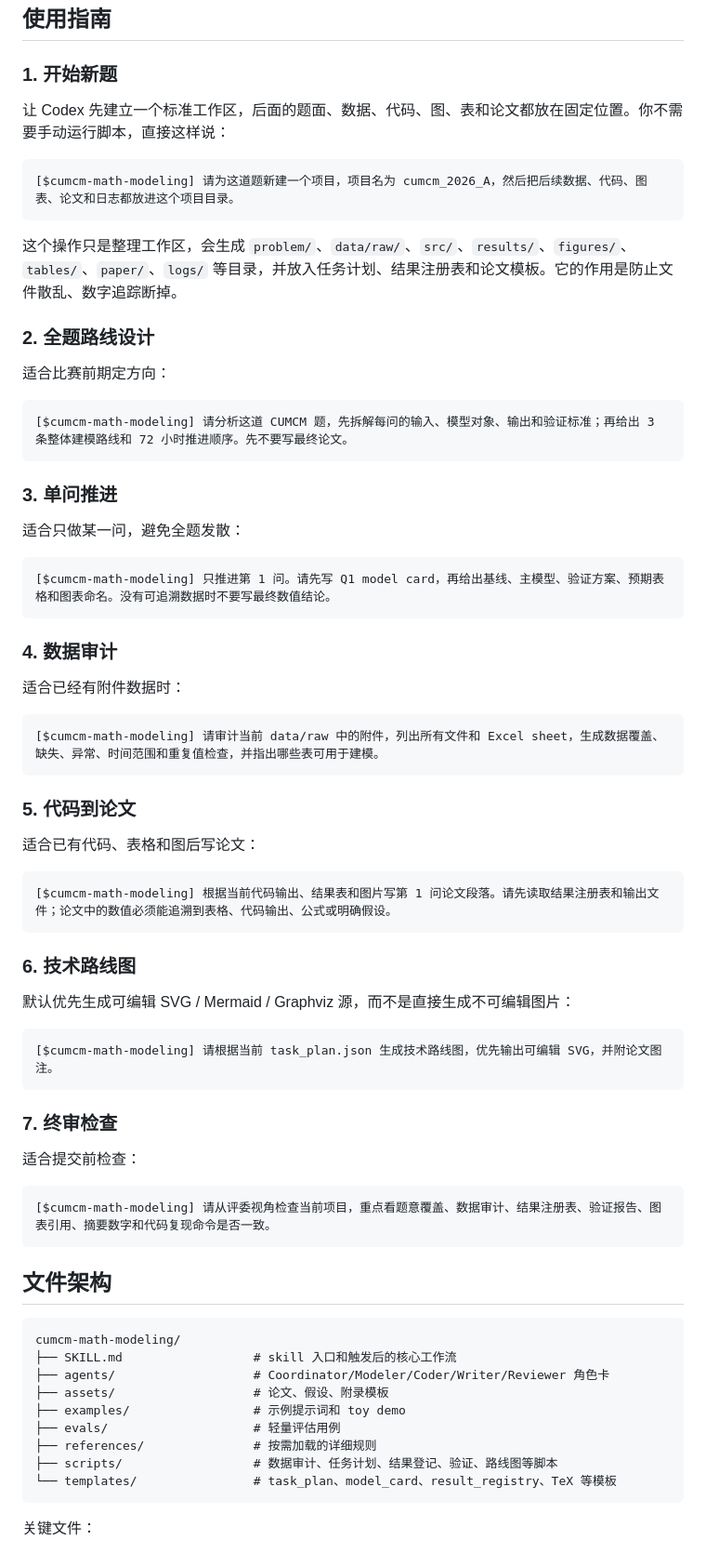
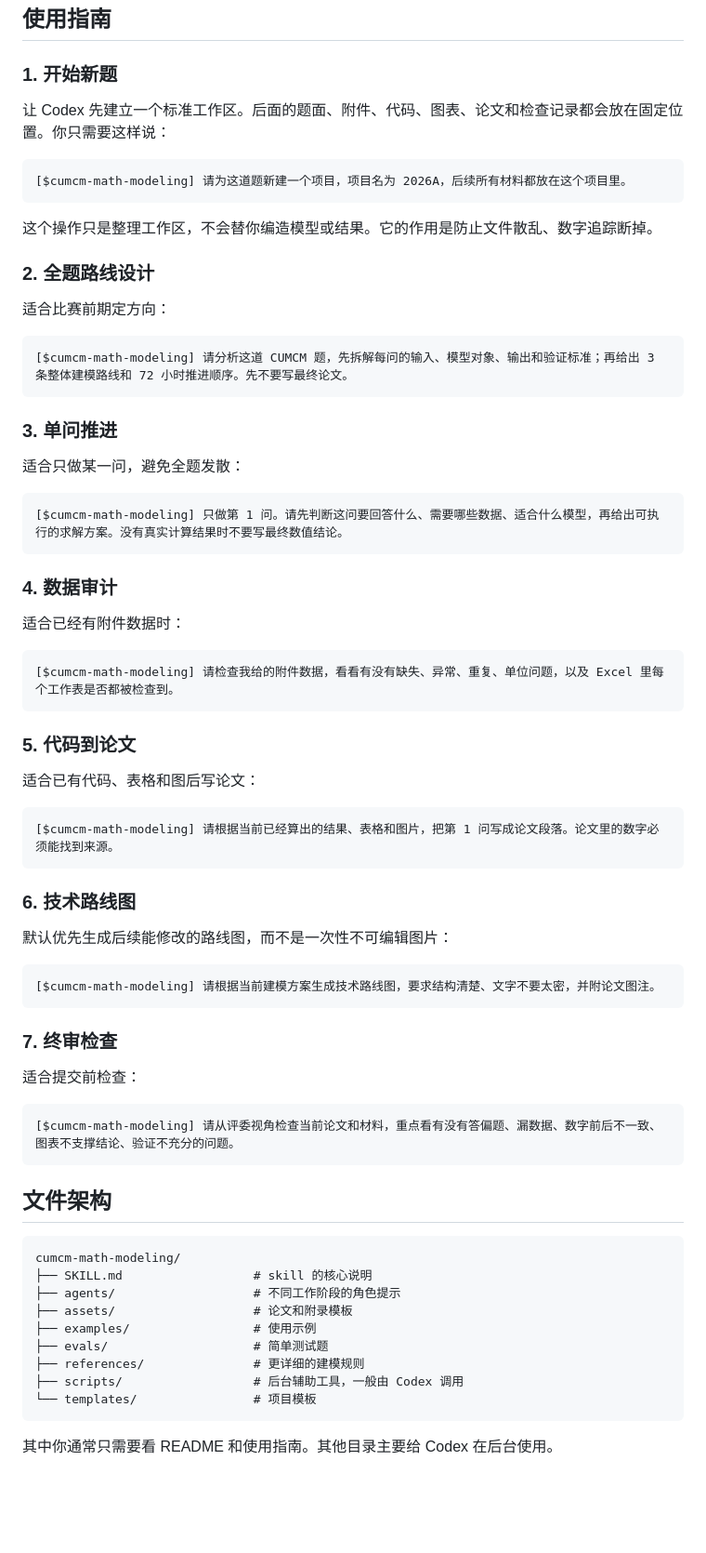
Before and after one commit to usst-yk/cumcm-math-modeling-codex-skill, a Markdown page: README.md, the part around one of its changes. Shown at 93% size. GitHub-like rendering; blank space fills up the shorter version.

Commit message:
Make README beginner friendly

````diff
--- a/README.md
+++ b/README.md
@@ -34,13 +34,13 @@
 
 ### 1. 开始新题
 
-让 Codex 先建立一个标准工作区，后面的题面、数据、代码、图、表和论文都放在固定位置。你不需要手动运行脚本，直接这样说：
+让 Codex 先建立一个标准工作区。后面的题面、附件、代码、图表、论文和检查记录都会放在固定位置。你只需要这样说：
 
 ```text
-[$cumcm-math-modeling] 请为这道题新建一个项目，项目名为 cumcm_2026_A，然后把后续数据、代码、图表、论文和日志都放进这个项目目录。
+[$cumcm-math-modeling] 请为这道题新建一个项目，项目名为 2026A，后续所有材料都放在这个项目里。
 ```
 
-这个操作只是整理工作区，会生成 `problem/`、`data/raw/`、`src/`、`results/`、`figures/`、`tables/`、`paper/`、`logs/` 等目录，并放入任务计划、结果注册表和论文模板。它的作用是防止文件散乱、数字追踪断掉。
+这个操作只是整理工作区，不会替你编造模型或结果。它的作用是防止文件散乱、数字追踪断掉。
 
 ### 2. 全题路线设计
 
@@ -55,7 +55,7 @@
 适合只做某一问，避免全题发散：
 
 ```text
-[$cumcm-math-modeling] 只推进第 1 问。请先写 Q1 model card，再给出基线、主模型、验证方案、预期表格和图表命名。没有可追溯数据时不要写最终数值结论。
+[$cumcm-math-modeling] 只做第 1 问。请先判断这问要回答什么、需要哪些数据、适合什么模型，再给出可执行的求解方案。没有真实计算结果时不要写最终数值结论。
 ```
 
 ### 4. 数据审计
@@ -63,7 +63,7 @@
 适合已经有附件数据时：
 
 ```text
-[$cumcm-math-modeling] 请审计当前 data/raw 中的附件，列出所有文件和 Excel sheet，生成数据覆盖、缺失、异常、时间范围和重复值检查，并指出哪些表可用于建模。
+[$cumcm-math-modeling] 请检查我给的附件数据，看看有没有缺失、异常、重复、单位问题，以及 Excel 里每个工作表是否都被检查到。
 ```
 
 ### 5. 代码到论文
@@ -71,15 +71,15 @@
 适合已有代码、表格和图后写论文：
 
 ```text
-[$cumcm-math-modeling] 根据当前代码输出、结果表和图片写第 1 问论文段落。请先读取结果注册表和输出文件；论文中的数值必须能追溯到表格、代码输出、公式或明确假设。
+[$cumcm-math-modeling] 请根据当前已经算出的结果、表格和图片，把第 1 问写成论文段落。论文里的数字必须能找到来源。
 ```
 
 ### 6. 技术路线图
 
-默认优先生成可编辑 SVG / Mermaid / Graphviz 源，而不是直接生成不可编辑图片：
+默认优先生成后续能修改的路线图，而不是一次性不可编辑图片：
 
 ```text
-[$cumcm-math-modeling] 请根据当前 task_plan.json 生成技术路线图，优先输出可编辑 SVG，并附论文图注。
+[$cumcm-math-modeling] 请根据当前建模方案生成技术路线图，要求结构清楚、文字不要太密，并附论文图注。
 ```
 
 ### 7. 终审检查
@@ -87,22 +87,22 @@
 适合提交前检查：
 
 ```text
-[$cumcm-math-modeling] 请从评委视角检查当前项目，重点看题意覆盖、数据审计、结果注册表、验证报告、图表引用、摘要数字和代码复现命令是否一致。
+[$cumcm-math-modeling] 请从评委视角检查当前论文和材料，重点看有没有答偏题、漏数据、数字前后不一致、图表不支撑结论、验证不充分的问题。
 ```
 
 ## 文件架构
 
 ```text
 cumcm-math-modeling/
-├── SKILL.md                  # skill 入口和触发后的核心工作流
-├── agents/                   # Coordinator/Modeler/Coder/Writer/Reviewer 角色卡
-├── assets/                   # 论文、假设、附录模板
-├── examples/                 # 示例提示词和 toy demo
-├── evals/                    # 轻量评估用例
-├── references/               # 按需加载的详细规则
-├── scripts/                  # 数据审计、任务计划、结果登记、验证、路线图等脚本
-└── templates/                # task_plan、model_card、result_registry、TeX 等模板
+├── SKILL.md                  # skill 的核心说明
+├── agents/                   # 不同工作阶段的角色提示
+├── assets/                   # 论文和附录模板
+├── examples/                 # 使用示例
+├── evals/                    # 简单测试题
+├── references/               # 更详细的建模规则
+├── scripts/                  # 后台辅助工具，一般由 Codex 调用
+└── templates/                # 项目模板
 ```
 
-关键文件：
+其中你通常只需要看 README 和使用指南。其他目录主要给 Codex 在后台使用。
 
````
Also changed, not shown: other parts of README.md (+3 -10 lines), SKILL.md (+2 -0 lines).
